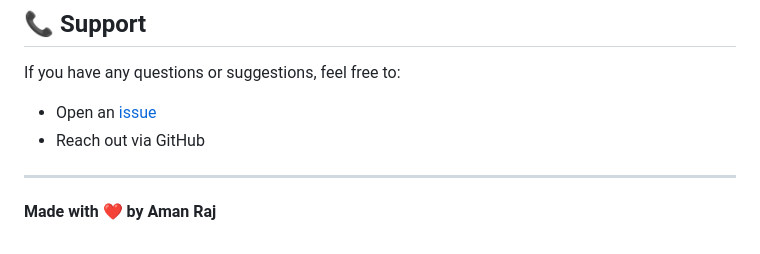
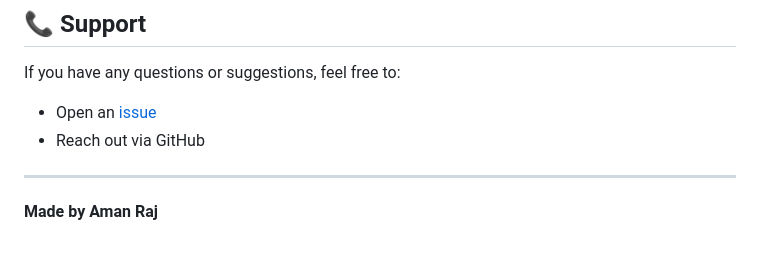
Before and after one commit to Aman-raj048/Netflix-Clone, a Markdown page: README.md, the part around the change. Drawn GitHub-style.

Commit message:
Update attribution text in README

```diff
--- a/README.md
+++ b/README.md
@@ -110,4 +110,4 @@ If you have any questions or suggestions, feel free to:
 
 ---
 
-**Made with ❤️ by Aman Raj**
+**Made by Aman Raj**
```
